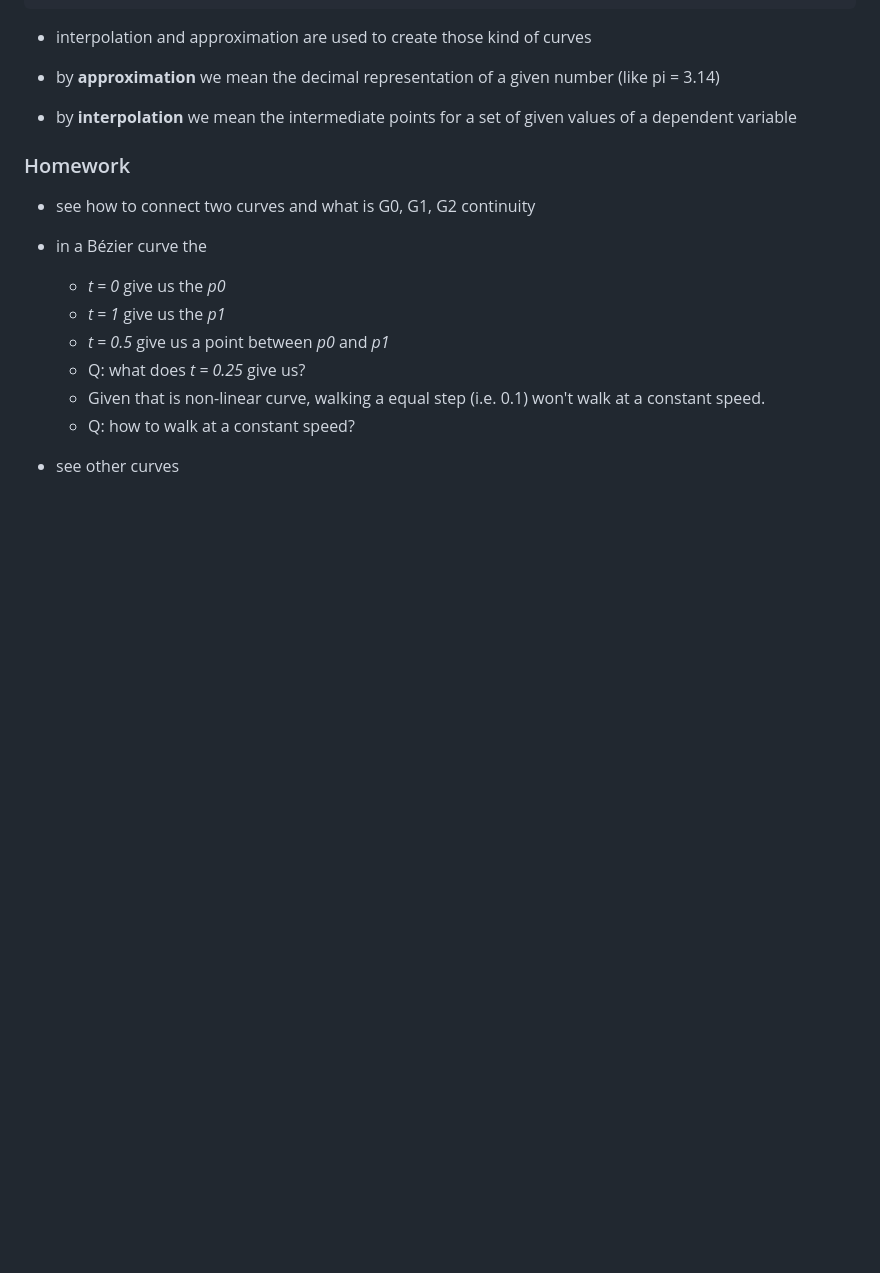
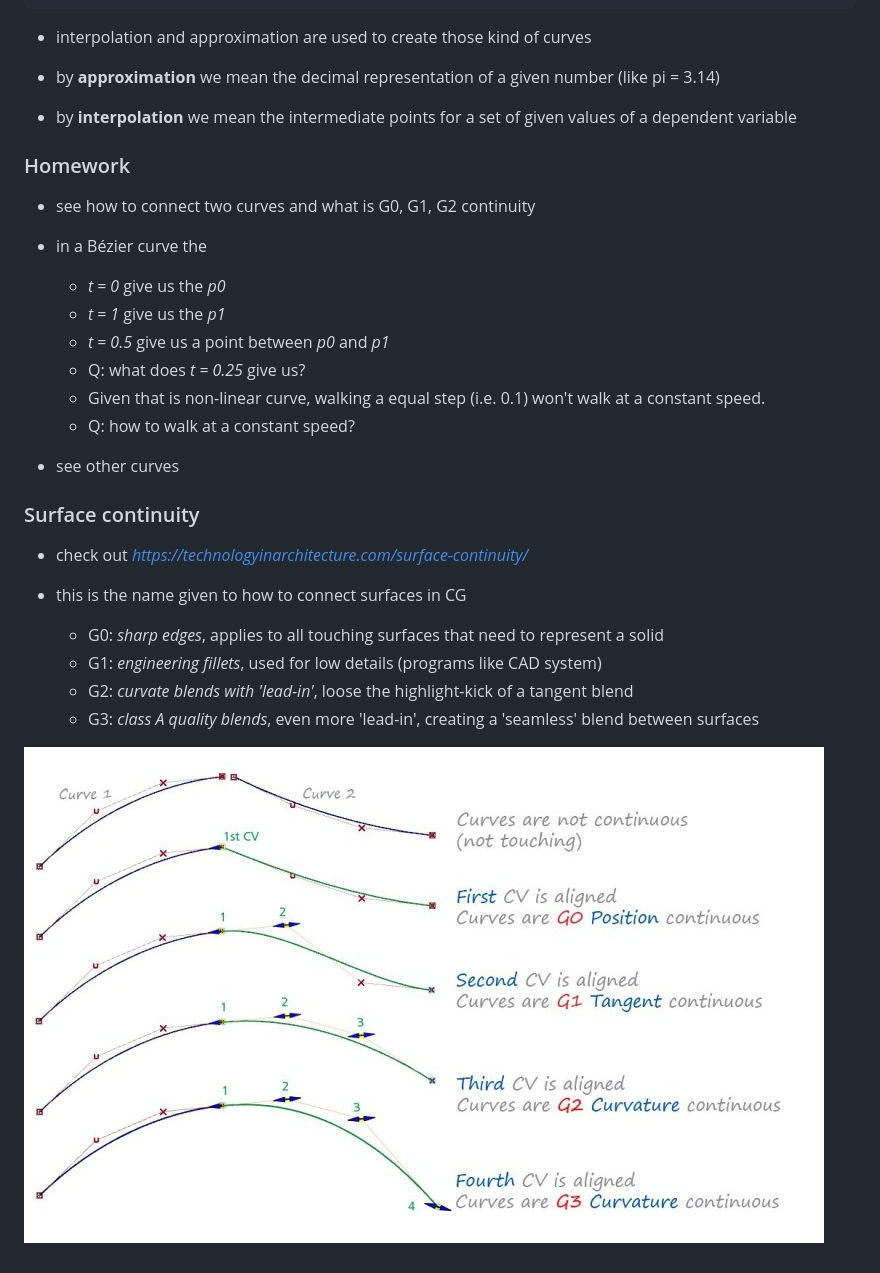
Before and after one commit to lucasbretana/2019.1-CG, a Markdown page: notes/1_Shape.md, the part around the change. Rendered like a GitHub page; pictures changed too: notes/img/continuity.jpg (added); blank space fills up the shorter version.

```diff
--- a/notes/1_Shape.md
+++ b/notes/1_Shape.md
@@ -101,3 +101,14 @@ p0                p4
 	* Q: how to walk at a constant speed?
 
 - see other curves
+
+### Surface continuity
+- check out _https://technologyinarchitecture.com/surface-continuity/_
+
+- this is the name given to how to connect surfaces in CG
+	* G0: _sharp edges_, applies to all touching surfaces that need to represent a solid
+	* G1: _engineering fillets_, used for low details (programs like CAD system)
+	* G2: _curvate blends with 'lead-in'_, loose the highlight-kick of a tangent blend
+	* G3: _class A quality blends_, even more 'lead-in', creating a 'seamless' blend between surfaces
+
+![Continuity explained](img/continuity.jpg)
```
